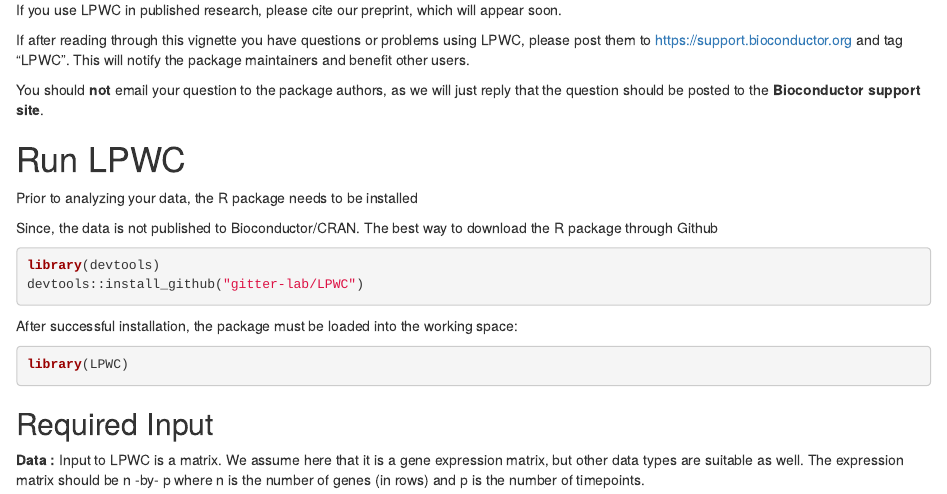
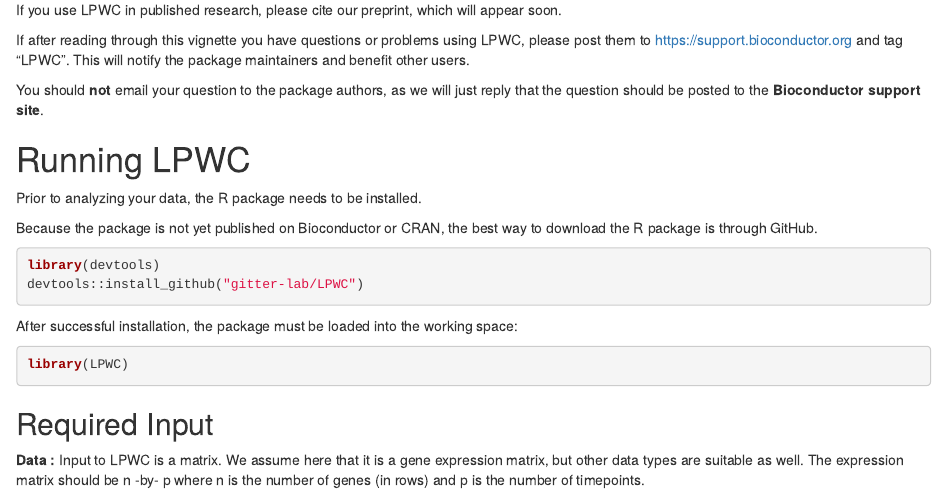
Before and after one commit to gitter-lab/LPWC, an R Markdown document (vignette/LPWC.Rmd): the page in a window 1100 px wide, from 420 px down. Rendered offline with R 4.5, knitr and Pandoc, with nearby package versions.

Commit message:
Edit vignette

````diff
--- a/vignette/LPWC.Rmd
+++ b/vignette/LPWC.Rmd
@@ -54,11 +54,11 @@ just reply that the question should be posted to the
 
 
 
-# Run LPWC
+# Running LPWC
 
-Prior to analyzing your data, the R package needs to be installed
+Prior to analyzing your data, the R package needs to be installed.
 
-Since, the data is not published to Bioconductor/CRAN. The best way to download the R package through Github
+Because the package is not yet published on Bioconductor or CRAN, the best way to download the R package is through GitHub.
 
 ```{r install, results='asis', eval=FALSE}
 library(devtools)
````
